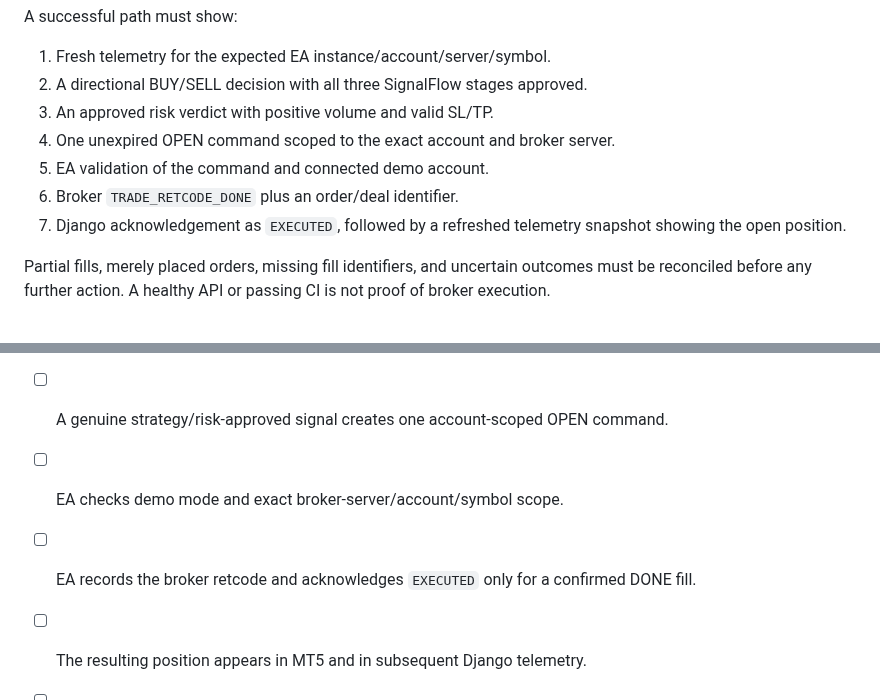
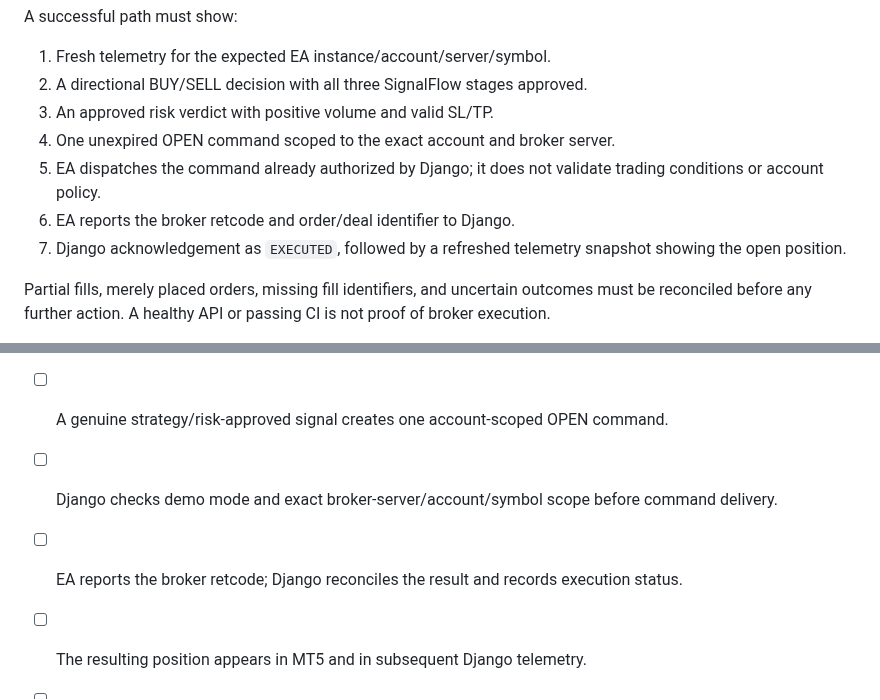
Before and after one commit to amiradmin/ramon-ai-trader, a Markdown page: docs/operations/demo-trading-activation.md, 2 parts joined by grey strips. Rendered like a GitHub page.

Commit message:
Correct runbook to keep all authorization checks in Django

```diff
--- a/docs/operations/demo-trading-activation.md
+++ b/docs/operations/demo-trading-activation.md
@@ -68,8 +68,8 @@ A successful path must show:
 2. A directional BUY/SELL decision with all three SignalFlow stages approved.
 3. An approved risk verdict with positive volume and valid SL/TP.
 4. One unexpired OPEN command scoped to the exact account and broker server.
-5. EA validation of the command and connected demo account.
-6. Broker `TRADE_RETCODE_DONE` plus an order/deal identifier.
+5. EA dispatches the command already authorized by Django; it does not validate trading conditions or account policy.
+6. EA reports the broker retcode and order/deal identifier to Django.
 7. Django acknowledgement as `EXECUTED`, followed by a refreshed telemetry snapshot showing the open position.
 
 Partial fills, merely placed orders, missing fill identifiers, and uncertain outcomes must be reconciled before any further action. A healthy API or passing CI is not proof of broker execution.
@@ -81,8 +81,8 @@ Partial fills, merely placed orders, missing fill identifiers, and uncertain out
 - [ ] Telemetry reports the intended account, exact broker server, and integer `account_trade_mode=0`.
 - [ ] Both server command gates are enabled only for the intended demo test.
 - [ ] A genuine strategy/risk-approved signal creates one account-scoped OPEN command.
-- [ ] EA checks demo mode and exact broker-server/account/symbol scope.
-- [ ] EA records the broker retcode and acknowledges `EXECUTED` only for a confirmed DONE fill.
+- [ ] Django checks demo mode and exact broker-server/account/symbol scope before command delivery.
+- [ ] EA reports the broker retcode; Django reconciles the result and records execution status.
 - [ ] The resulting position appears in MT5 and in subsequent Django telemetry.
 - [ ] Ambiguous broker outcomes are marked `RECONCILIATION_REQUIRED` and are not retried blindly.
 - [ ] No order is created when any required strategy, risk, account, quote, or execution condition fails.
```
